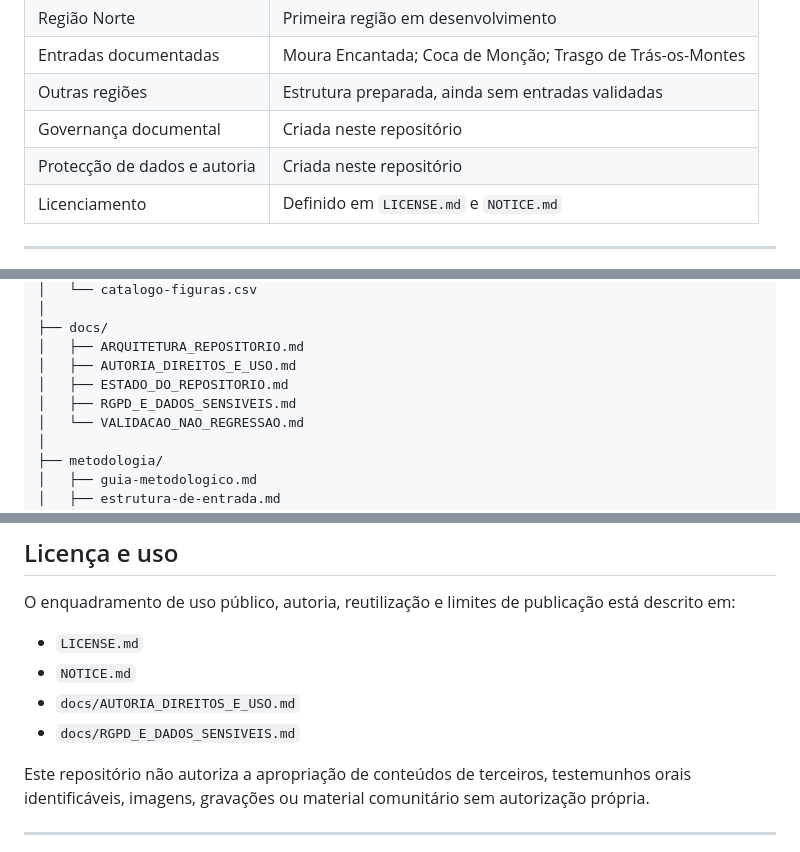
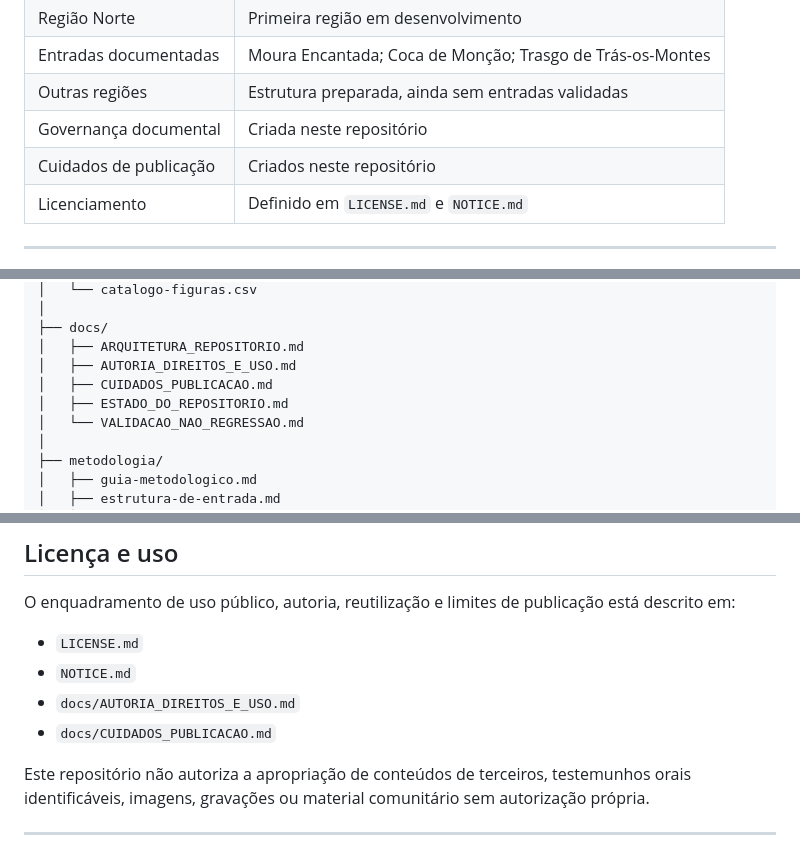
Before and after one commit to milkivc/folclore-vivo-metodologia, a Markdown page: README.md, 3 parts joined by grey strips. Drawn GitHub-style.

Commit message:
Corrigir ligacao de cuidados de publicacao no README

```diff
--- a/README.md
+++ b/README.md
@@ -32,7 +32,7 @@ Este repositório serve para:
 | Entradas documentadas | Moura Encantada; Coca de Monção; Trasgo de Trás-os-Montes |
 | Outras regiões | Estrutura preparada, ainda sem entradas validadas |
 | Governança documental | Criada neste repositório |
-| Protecção de dados e autoria | Criada neste repositório |
+| Cuidados de publicação | Criados neste repositório |
 | Licenciamento | Definido em `LICENSE.md` e `NOTICE.md` |
 
 ---
@@ -54,8 +54,8 @@ folclore-vivo-metodologia/
 ├── docs/
 │   ├── ARQUITETURA_REPOSITORIO.md
 │   ├── AUTORIA_DIREITOS_E_USO.md
+│   ├── CUIDADOS_PUBLICACAO.md
 │   ├── ESTADO_DO_REPOSITORIO.md
-│   ├── RGPD_E_DADOS_SENSIVEIS.md
 │   └── VALIDACAO_NAO_REGRESSAO.md
 │
 ├── metodologia/
@@ -121,7 +121,7 @@ O enquadramento de uso público, autoria, reutilização e limites de publicaç
 - `LICENSE.md`
 - `NOTICE.md`
 - `docs/AUTORIA_DIREITOS_E_USO.md`
-- `docs/RGPD_E_DADOS_SENSIVEIS.md`
+- `docs/CUIDADOS_PUBLICACAO.md`
 
 Este repositório não autoriza a apropriação de conteúdos de terceiros, testemunhos orais identificáveis, imagens, gravações ou material comunitário sem autorização própria.
 
```
